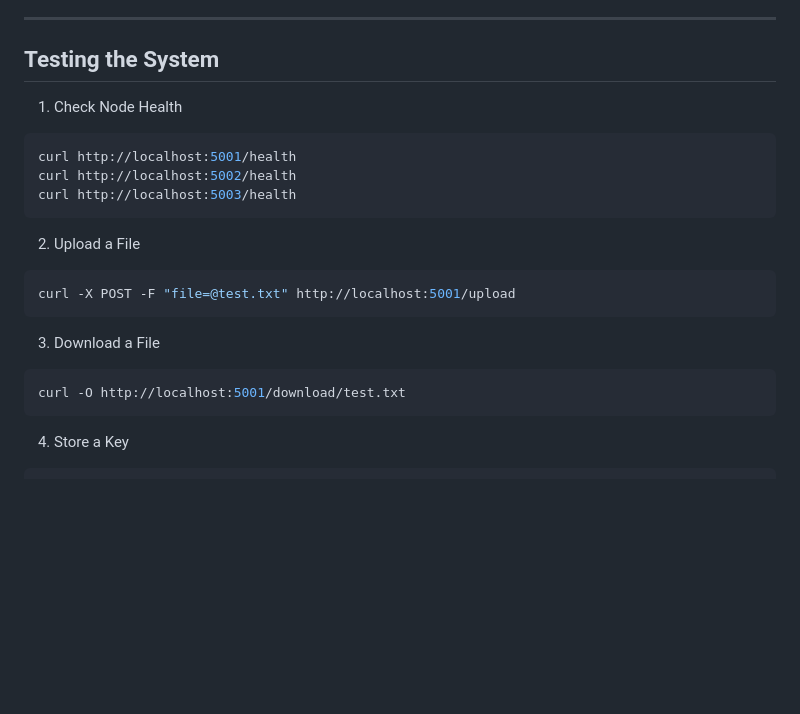
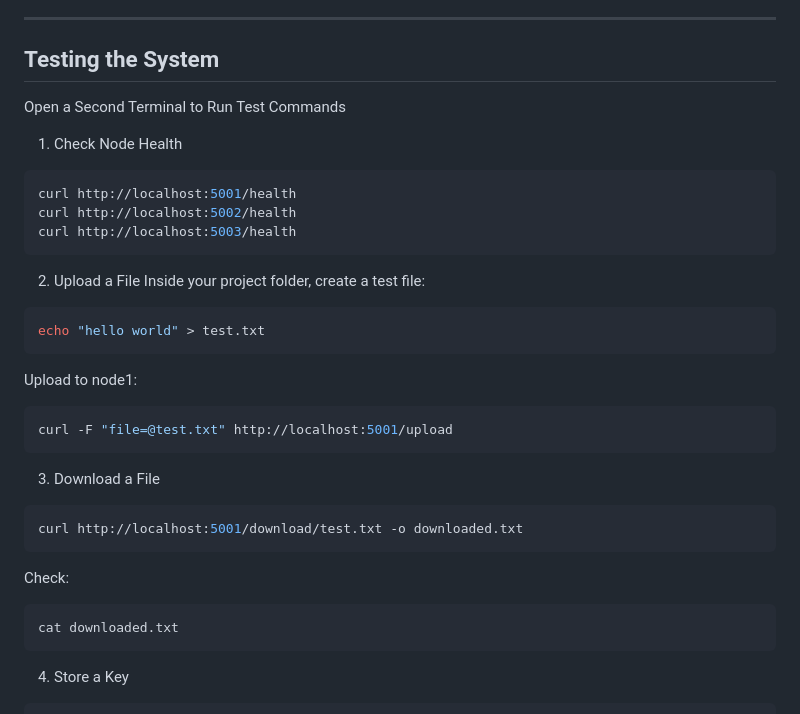
Before and after one commit to Kuovox/Introduction-Networks-and-Distributed-Computer, a Markdown page: Project 4/README.md, the part around the change. Rendered like a GitHub page; blank space fills up the shorter version.

````diff
--- a/Project 4/README.md
+++ b/Project 4/README.md
@@ -97,6 +97,7 @@ This launches three nodes:
 ---
 
 ## Testing the System
+Open a Second Terminal to Run Test Commands
 1. Check Node Health
 ```bash
 curl http://localhost:5001/health
@@ -105,13 +106,22 @@ curl http://localhost:5003/health
 ```
 
 2. Upload a File
+Inside your project folder, create a test file:
 ```bash
-curl -X POST -F "file=@test.txt" http://localhost:5001/upload
+echo "hello world" > test.txt
+```
+Upload to node1:
+```bash
+curl -F "file=@test.txt" http://localhost:5001/upload
 ```
 
 3. Download a File
 ```bash
-curl -O http://localhost:5001/download/test.txt
+curl http://localhost:5001/download/test.txt -o downloaded.txt
+```
+Check:
+```bash
+cat downloaded.txt
 ```
 
 4. Store a Key
````
